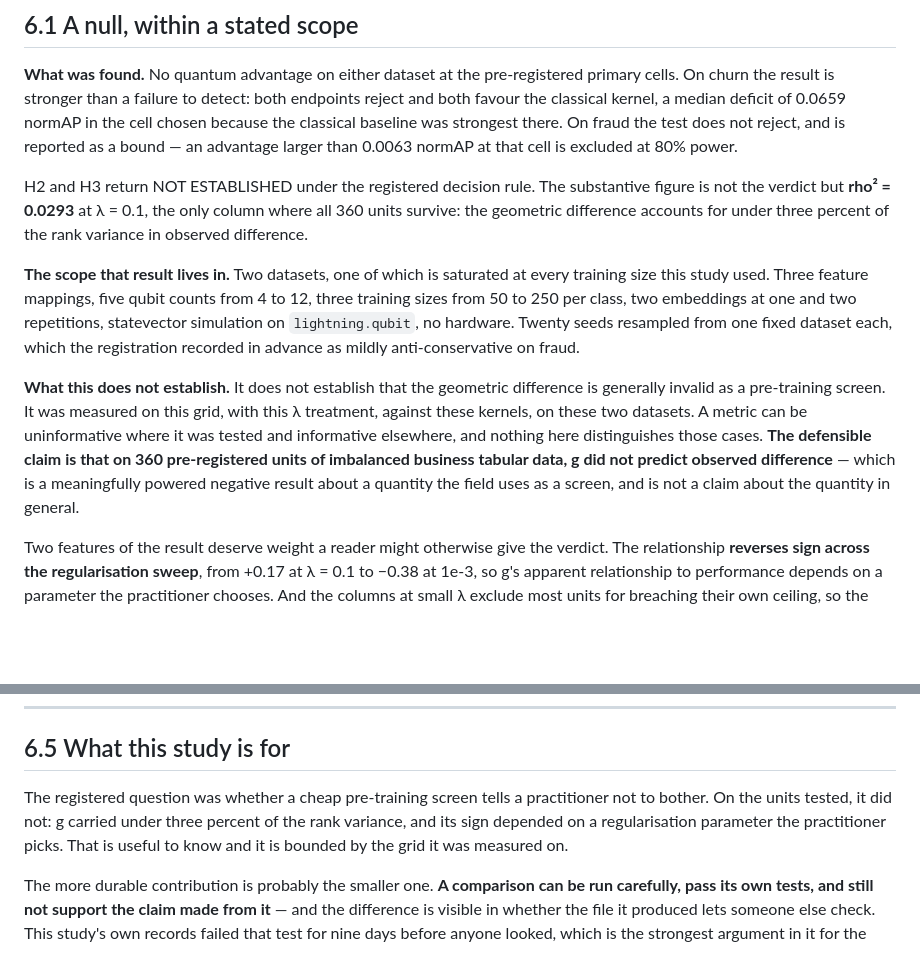
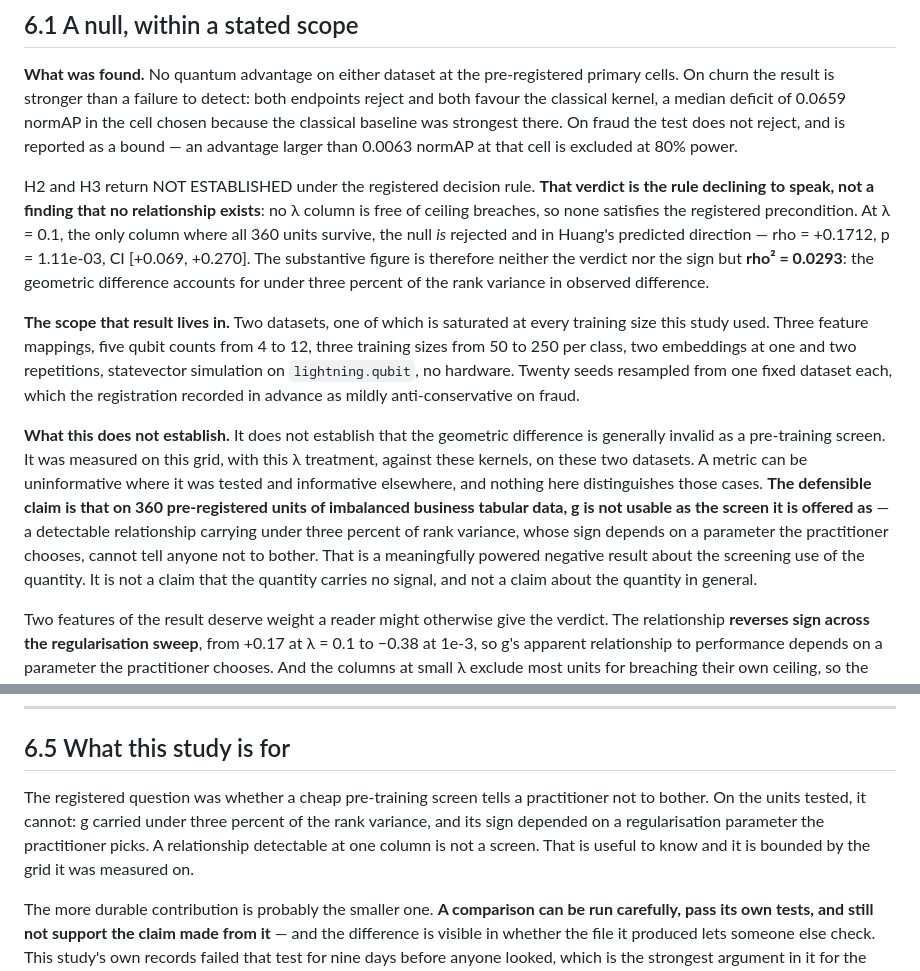
Before and after one commit to jnchowdary/qml-benchmark-lab, a Markdown page: docs/paper-discussion.md, 2 parts joined by grey strips. Drawn GitHub-style; blank space fills up the shorter version.

Commit message:
docs: add paper section 6, discussion
Opens by separating refusal of an unsupported conclusion from detection of a
defect, since conflating them inflates everything after. Section 6.1 reports
the null within its stated scope. Section 6.2 reports the auditability limit
found in three bodies of work and in this project itself, and states that
none is an error in anyone's conclusions. Section 6.3 argues against the
protocol's own value: the record format's usefulness is demonstrated by a
stated criterion, prospective defect detection is not, the retrospective
instances are weak, and the instrument has needed repair four times.

Section 6.1 and 6.5 state the geometric-difference result as unusability
rather than absence. At lambda = 0.1 the null is rejected in the predicted
direction, rho = +0.1712, p = 1.11e-03; the result is that rho-squared =
0.0293 and the sign reverses across the sweep, not that no relationship
exists. NOT ESTABLISHED is the registered rule declining to return a verdict.

Author: Nagesh Kumar Jonnalagadda
Repository: https://github.com/jnchowdary/qml-benchmark-lab

```diff
--- a/docs/paper-discussion.md
+++ b/docs/paper-discussion.md
@@ -21,10 +21,14 @@ endpoints reject and both favour the classical kernel, a median deficit of
 there. On fraud the test does not reject, and is reported as a bound — an
 advantage larger than 0.0063 normAP at that cell is excluded at 80% power.
 
-H2 and H3 return NOT ESTABLISHED under the registered decision rule. The
-substantive figure is not the verdict but **rho² = 0.0293** at λ = 0.1, the only
-column where all 360 units survive: the geometric difference accounts for under
-three percent of the rank variance in observed difference.
+H2 and H3 return NOT ESTABLISHED under the registered decision rule. **That
+verdict is the rule declining to speak, not a finding that no relationship
+exists**: no λ column is free of ceiling breaches, so none satisfies the
+registered precondition. At λ = 0.1, the only column where all 360 units survive,
+the null *is* rejected and in Huang's predicted direction — rho = +0.1712,
+p = 1.11e-03, CI [+0.069, +0.270]. The substantive figure is therefore neither the
+verdict nor the sign but **rho² = 0.0293**: the geometric difference accounts for
+under three percent of the rank variance in observed difference.
 
 **The scope that result lives in.** Two datasets, one of which is saturated at
 every training size this study used. Three feature mappings, five qubit counts
@@ -38,10 +42,12 @@ difference is generally invalid as a pre-training screen. It was measured on
 this grid, with this λ treatment, against these kernels, on these two datasets.
 A metric can be uninformative where it was tested and informative elsewhere, and
 nothing here distinguishes those cases. **The defensible claim is that on 360
-pre-registered units of imbalanced business tabular data, g did not predict
-observed difference** — which is a meaningfully powered negative result about a
-quantity the field uses as a screen, and is not a claim about the quantity in
-general.
+pre-registered units of imbalanced business tabular data, g is not usable as the
+screen it is offered as** — a detectable relationship carrying under three percent
+of rank variance, whose sign depends on a parameter the practitioner chooses,
+cannot tell anyone not to bother. That is a meaningfully powered negative result
+about the screening use of the quantity. It is not a claim that the quantity
+carries no signal, and not a claim about the quantity in general.
 
 Two features of the result deserve weight a reader might otherwise give the
 verdict. The relationship **reverses sign across the regularisation sweep**,
@@ -143,10 +149,10 @@ so.
 ## 6.5 What this study is for
 
 The registered question was whether a cheap pre-training screen tells a
-practitioner not to bother. On the units tested, it did not: g carried under
-three percent of the rank variance, and its sign depended on a regularisation
-parameter the practitioner picks. That is useful to know and it is bounded by
-the grid it was measured on.
+practitioner not to bother. On the units tested, it cannot: g carried under three
+percent of the rank variance, and its sign depended on a regularisation parameter
+the practitioner picks. A relationship detectable at one column is not a screen.
+That is useful to know and it is bounded by the grid it was measured on.
 
 The more durable contribution is probably the smaller one. **A comparison can be
 run carefully, pass its own tests, and still not support the claim made from
```
